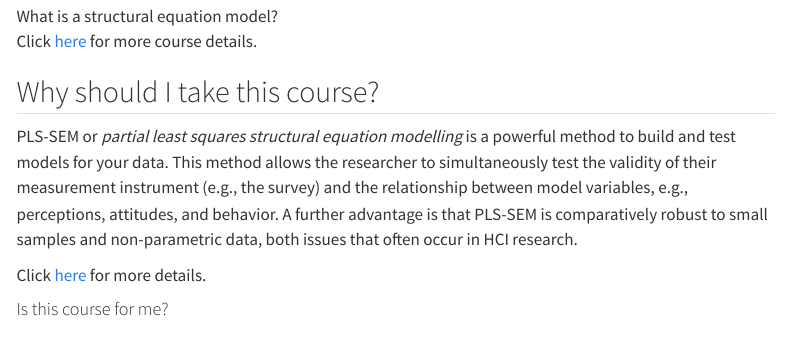
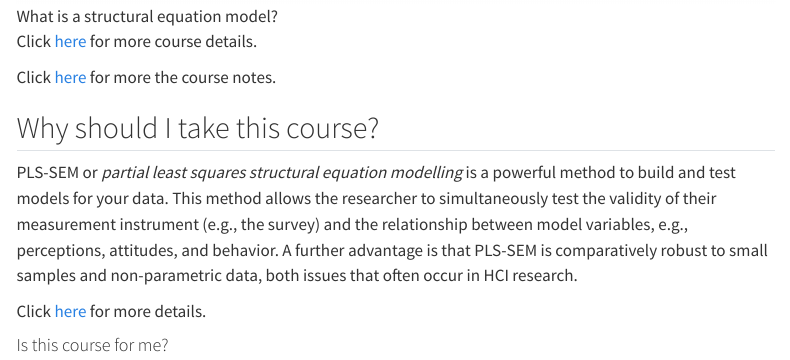
Before and after one commit to sem-in-r/chi2023-course-site, a Quarto document (index.qmd): the page in a window 1100 px wide, from 780 px down. Rendered offline with R 4.5, knitr and Pandoc in place of Quarto, with nearby package versions; menus at the side of the page are left out.

Commit message:
updated the notes in the index.qmd

```diff
--- a/index.qmd
+++ b/index.qmd
@@ -17,6 +17,8 @@ We will lay out why PLS-SEM might be interesting for your research and how to co
 ![What is a structural equation model?](img/teaser.png)
 
 Click [here](/coursedetails.html) for more course details.
+
+Click [here](/notes/index.html) for more the course notes.
 
 ## Why should I take this course?
 PLS-SEM or *partial least squares structural equation modelling* is a powerful method to build and test models for your data.
```
Also changed, not shown: 1 other file.
